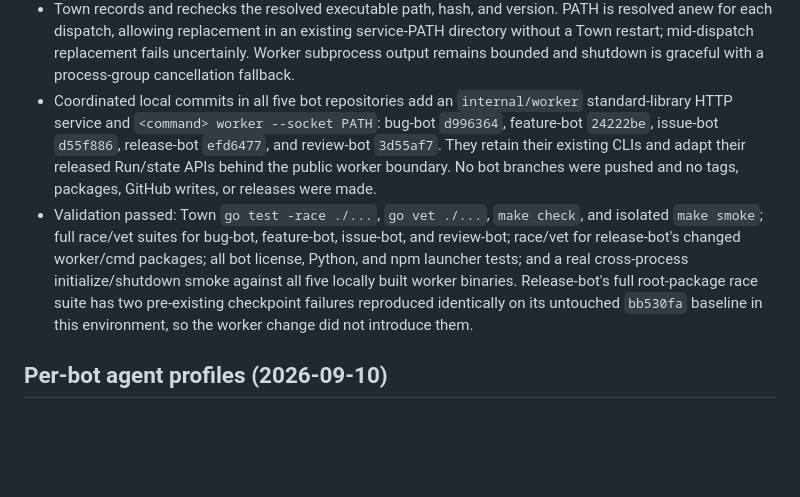
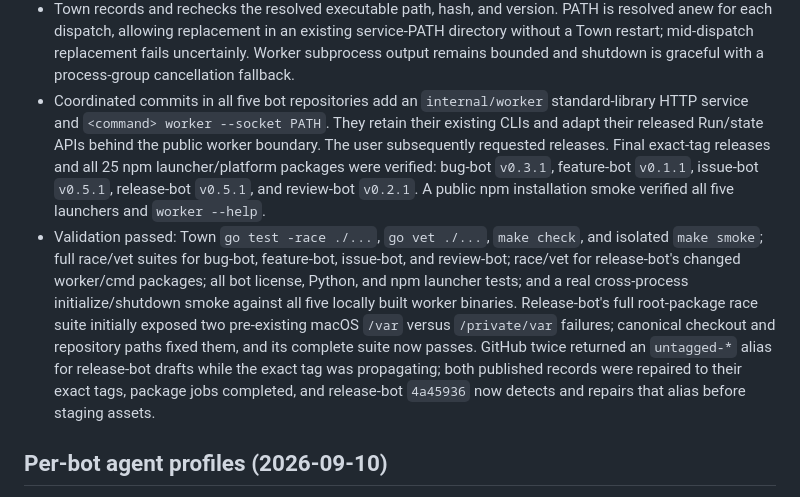
Before and after one commit to BrokkAi/brokk-town, a Markdown page: .agents/plans/town.md, the part around the change. GitHub-like rendering; blank space fills up the shorter version.

```diff
--- a/.agents/plans/town.md
+++ b/.agents/plans/town.md
@@ -18,20 +18,26 @@ self-signed HTTPS/mutual-TLS transport can be added without changing semantics.
   service-PATH directory without a Town restart; mid-dispatch replacement fails
   uncertainly. Worker subprocess output remains bounded and shutdown is graceful
   with a process-group cancellation fallback.
-- Coordinated local commits in all five bot repositories add an `internal/worker`
-  standard-library HTTP service and `<command> worker --socket PATH`: bug-bot
-  `d996364`, feature-bot `24222be`, issue-bot `d55f886`, release-bot `efd6477`,
-  and review-bot `3d55af7`. They retain their existing CLIs and adapt their
-  released Run/state APIs behind the public worker boundary. No bot branches were
-  pushed and no tags, packages, GitHub writes, or releases were made.
+- Coordinated commits in all five bot repositories add an `internal/worker`
+  standard-library HTTP service and `<command> worker --socket PATH`. They retain
+  their existing CLIs and adapt their released Run/state APIs behind the public
+  worker boundary. The user subsequently requested releases. Final exact-tag
+  releases and all 25 npm launcher/platform packages were verified:
+  bug-bot `v0.3.1`, feature-bot `v0.1.1`, issue-bot `v0.5.1`, release-bot
+  `v0.5.1`, and review-bot `v0.2.1`. A public npm installation smoke verified
+  all five launchers and `worker --help`.
 - Validation passed: Town `go test -race ./...`, `go vet ./...`, `make check`,
   and isolated `make smoke`; full race/vet suites for bug-bot, feature-bot,
   issue-bot, and review-bot; race/vet for release-bot's changed worker/cmd
   packages; all bot license, Python, and npm launcher tests; and a real
   cross-process initialize/shutdown smoke against all five locally built worker
-  binaries. Release-bot's full root-package race suite has two pre-existing
-  checkpoint failures reproduced identically on its untouched `bb530fa` baseline
-  in this environment, so the worker change did not introduce them.
+  binaries. Release-bot's full root-package race suite initially exposed two
+  pre-existing macOS `/var` versus `/private/var` failures; canonical checkout and
+  repository paths fixed them, and its complete suite now passes. GitHub twice
+  returned an `untagged-*` alias for release-bot drafts while the exact tag was
+  propagating; both published records were repaired to their exact tags, package
+  jobs completed, and release-bot `4a45936` now detects and repairs that alias
+  before staging assets.
 
 ## Per-bot agent profiles (2026-09-10)
 
```
Also changed, not shown: README.md (+6 -6 lines).
